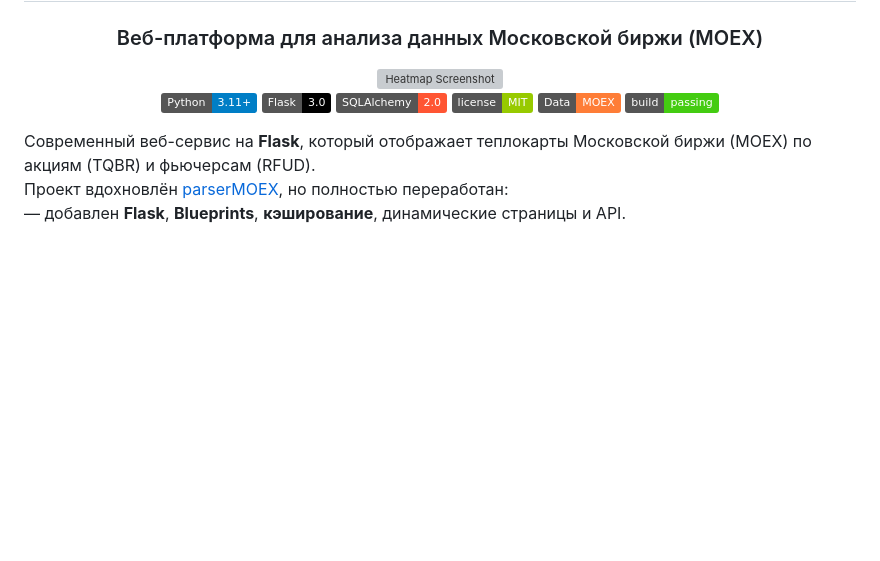
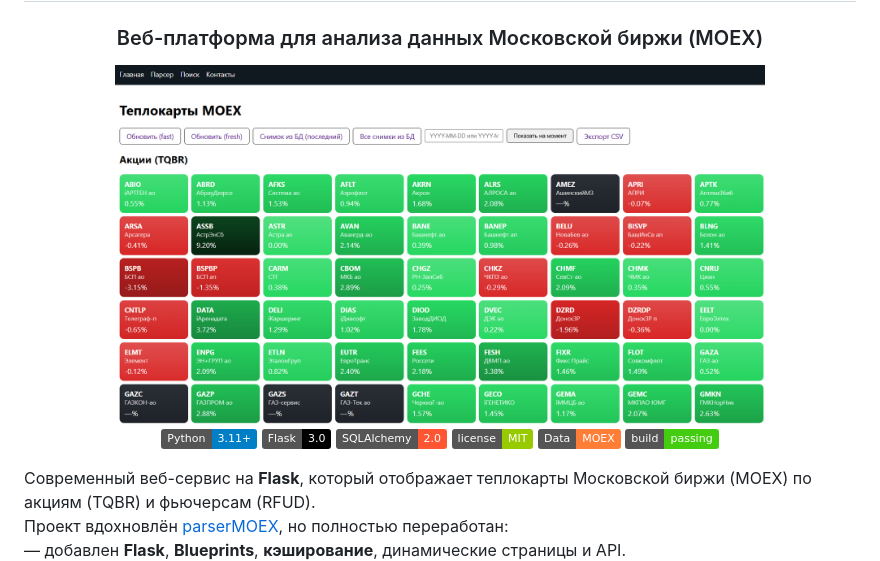
Before and after one commit to ipARTEM/FlaskParserMOEX, a Markdown page: README.md, the part around the change. Rendered like a GitHub page; badges without logos; blank space fills up the shorter version; grey boxes are pictures that could not be loaded.

Commit message:
new readme

```diff
--- a/README.md
+++ b/README.md
@@ -4,7 +4,7 @@
 
 ### Веб-платформа для анализа данных Московской биржи (MOEX)
 
-<img src="docs/2.png" alt="Heatmap Screenshot" width="650"/>
+<img src="docs/3.2.png" alt="Heatmap Screenshot" width="650"/>
 
 [![Python](https://img.shields.io/badge/Python-3.11%2B-blue.svg?logo=python&logoColor=white)]()
 [![Flask](https://img.shields.io/badge/Flask-3.0-000000.svg?logo=flask)]()
```
